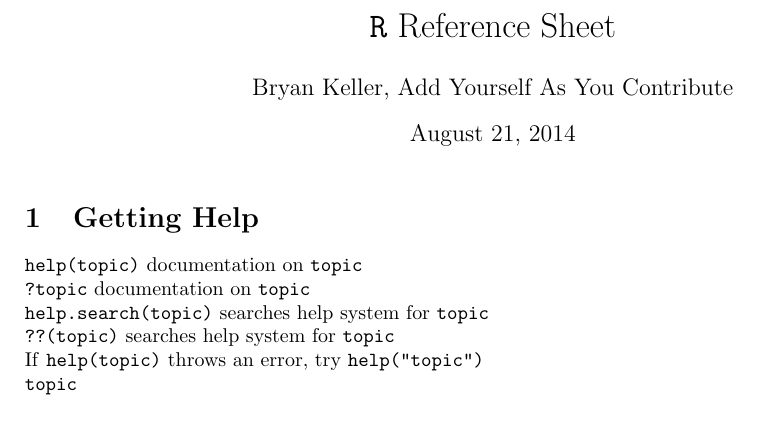
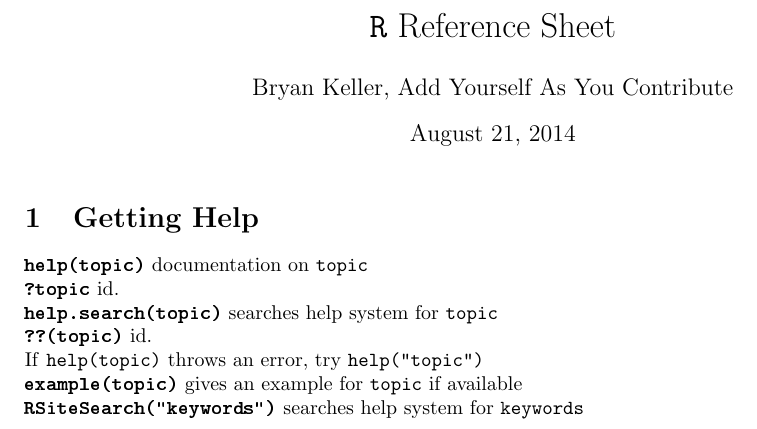
Before and after one commit to bsbkeller/RRS, a LaTeX document (RRS.tex): part of the page, cut so that both start at the same text. Compiled offline with pdfLaTeX.

Commit message:
added a new command for bold typewriter font

```diff
--- a/RRS.tex
+++ b/RRS.tex
@@ -6,11 +6,11 @@
 \usepackage{amssymb}
 \newcommand{\mb}[1]{\mbox{\boldmath $\bf#1$}}
 \newcommand{\mbi}[1]{\mbox{\mathit{\boldmath $\bf#1$}}}
-\newcommand{\fn}[1]{\textbf{\texttt{#1}}}
-\newcommand{\ttt}[1]{\texttt{#1}}
 \setlength{\textwidth}{6.5in}\setlength{\textheight}{9.2in}
 \setlength{\oddsidemargin}{-.05in} \setlength{\topmargin}{-.5in}
-\newcommand{\bibnodot}[1]{}
+\DeclareFontShape{OT1}{cmtt}{bx}{n}{<5><6><7><8><9><10><10.95><12><14.4><17.28><20.74><24.88>cmttb10}{}
+\newcommand{\bt}[1]{\textbf{\texttt{#1}}} % Command for BOLD TYPEWRITER font.
+\newcommand{\pt}[1]{\texttt{#1}}          % Command for PLAIN TYPEWRITER font.
 \title{\texttt{R} Reference Sheet}
 \author{Bryan Keller, Add Yourself As You Contribute}
 
@@ -18,12 +18,13 @@
 \maketitle
 
 \section{Getting Help}
-\fn{help(topic)} documentation on \ttt{topic} \\
-\fn{?topic} documentation on \ttt{topic} \\
-\fn{help.search(topic)} searches help system for \ttt{topic} \\
-\fn{??(topic)} searches help system for \ttt{topic} \\
-If \ttt{help(topic)} throws an error, try \ttt{help("topic")} \\
-\tt{\textbf{topic}}
+\bt{help(topic)} documentation on \pt{topic} \\
+\bt{?topic} id. \\
+\bt{help.search(topic)} searches help system for \pt{topic} \\
+\bt{??(topic)} id. \\
+If \pt{help(topic)} throws an error, try \pt{help("topic")} \\
+\bt{example(topic)} gives an example for \pt{topic} if available \\
+\bt{RSiteSearch("keywords")} searches help system for \pt{keywords} \\
 
 
 \end{document}
```
Also changed, not shown: RRS.pdf, 2 other files.
